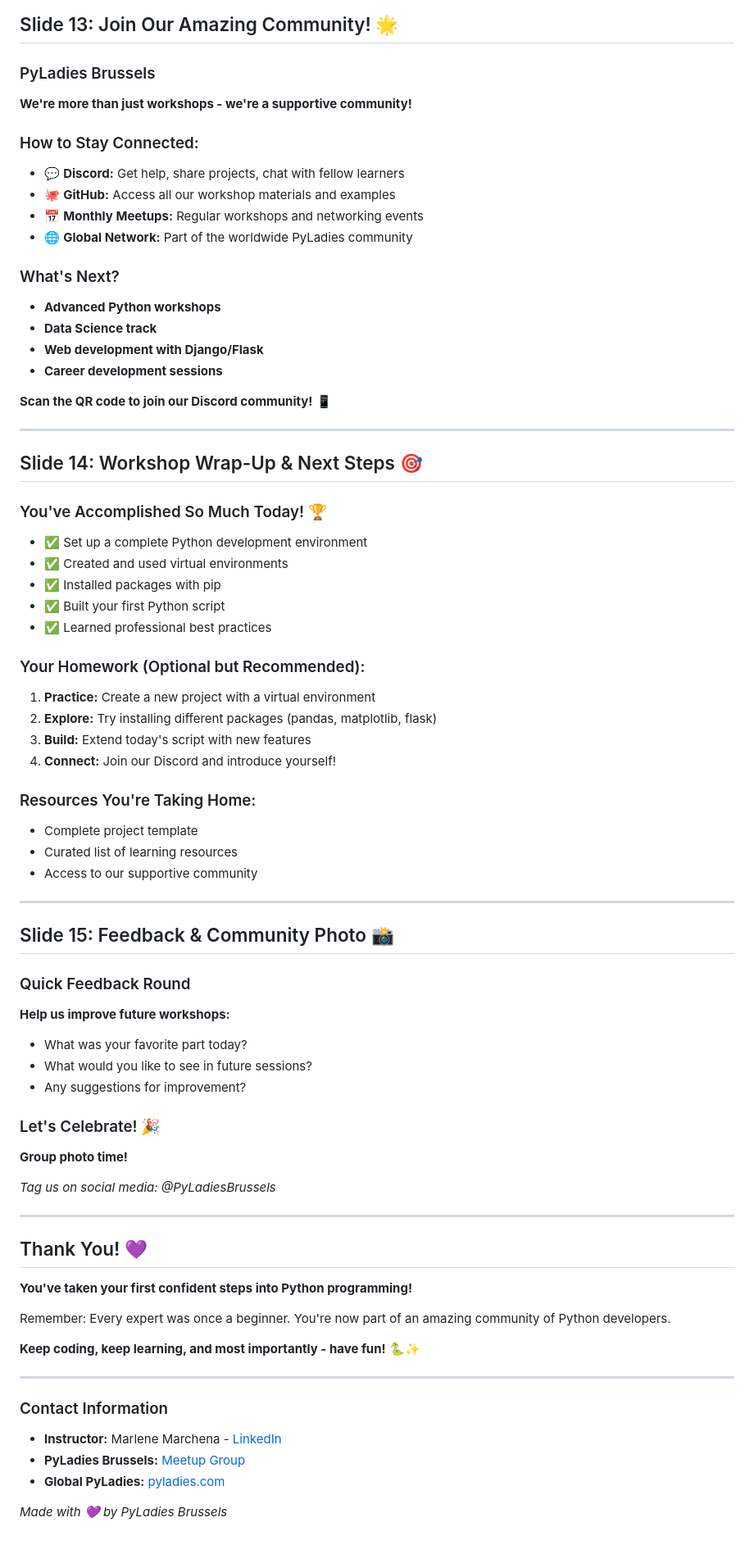
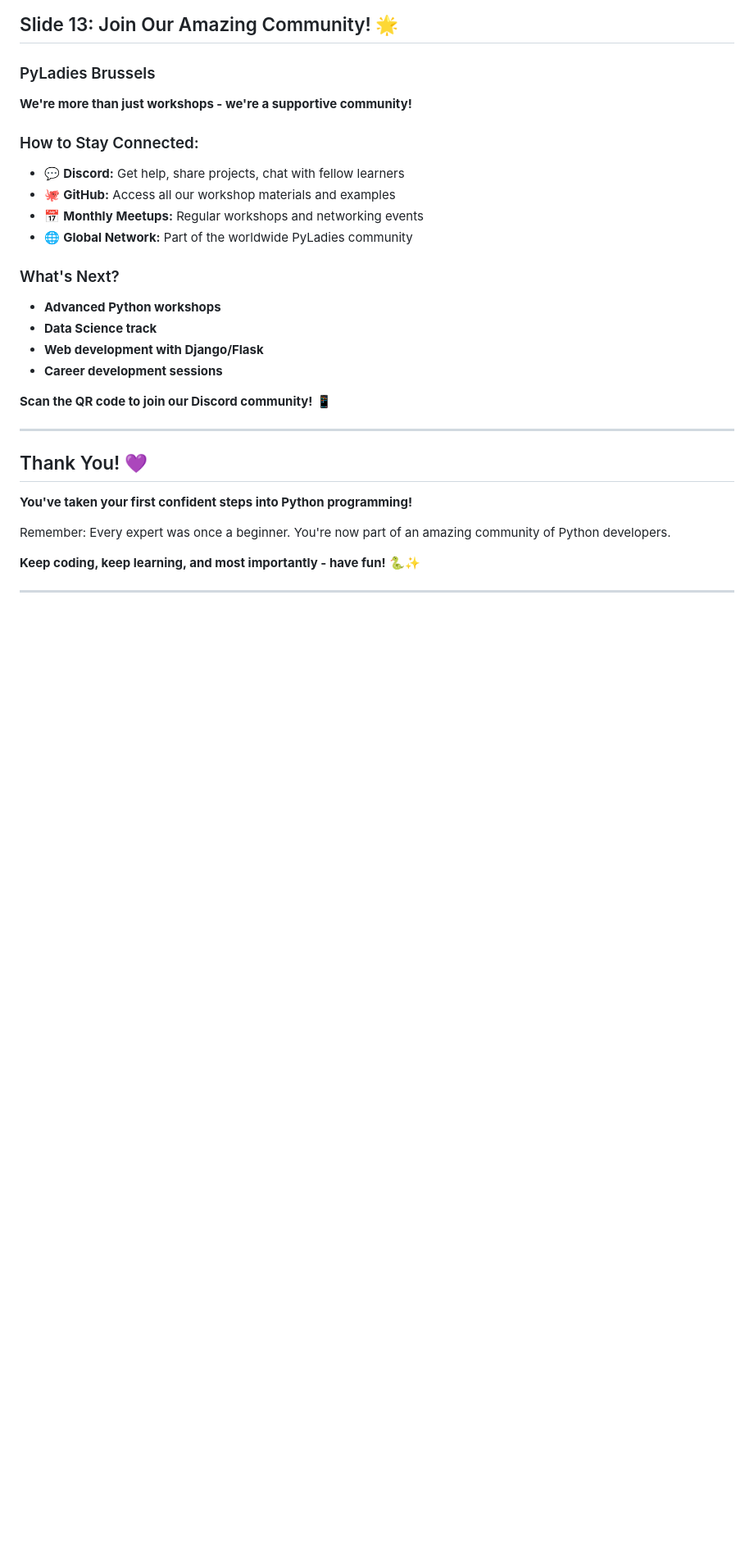
Before and after one commit to msmarchena/presentations, a Markdown page: 1_getting_started_with_python.md, the part around the change. Shown: that part at 82% size. GitHub-like rendering; blank space fills up the shorter version.

```diff
--- a/1_getting_started_with_python.md
+++ b/1_getting_started_with_python.md
@@ -324,43 +324,6 @@ __pycache__/
 
 ---
 
-## Slide 14: Workshop Wrap-Up & Next Steps 🎯
-
-### You've Accomplished So Much Today! 🏆
-- ✅ Set up a complete Python development environment
-- ✅ Created and used virtual environments
-- ✅ Installed packages with pip
-- ✅ Built your first Python script
-- ✅ Learned professional best practices
-
-### Your Homework (Optional but Recommended):
-1. **Practice:** Create a new project with a virtual environment
-2. **Explore:** Try installing different packages (pandas, matplotlib, flask)
-3. **Build:** Extend today's script with new features
-4. **Connect:** Join our Discord and introduce yourself!
-
-### Resources You're Taking Home:
-- Complete project template
-- Curated list of learning resources
-- Access to our supportive community
-
----
-
-## Slide 15: Feedback & Community Photo 📸
-
-### Quick Feedback Round
-**Help us improve future workshops:**
-- What was your favorite part today?
-- What would you like to see in future sessions?
-- Any suggestions for improvement?
-
-### Let's Celebrate! 🎉
-**Group photo time!**
-
-*Tag us on social media: @PyLadiesBrussels*
-
----
-
 ## Thank You! 💜
 
 **You've taken your first confident steps into Python programming!**
@@ -370,10 +333,3 @@ Remember: Every expert was once a beginner. You're now part of an amazing commun
 **Keep coding, keep learning, and most importantly - have fun!** 🐍✨
 
 ---
-
-### Contact Information
-- **Instructor:** Marlene Marchena - [LinkedIn](https://www.linkedin.com/in/marlene-marchena-23109329/)
-- **PyLadies Brussels:** [Meetup Group](https://www.meetup.com/pyladies-brussels/)
-- **Global PyLadies:** [pyladies.com](https://pyladies.com)
-
-*Made with 💜 by PyLadies Brussels*
```
